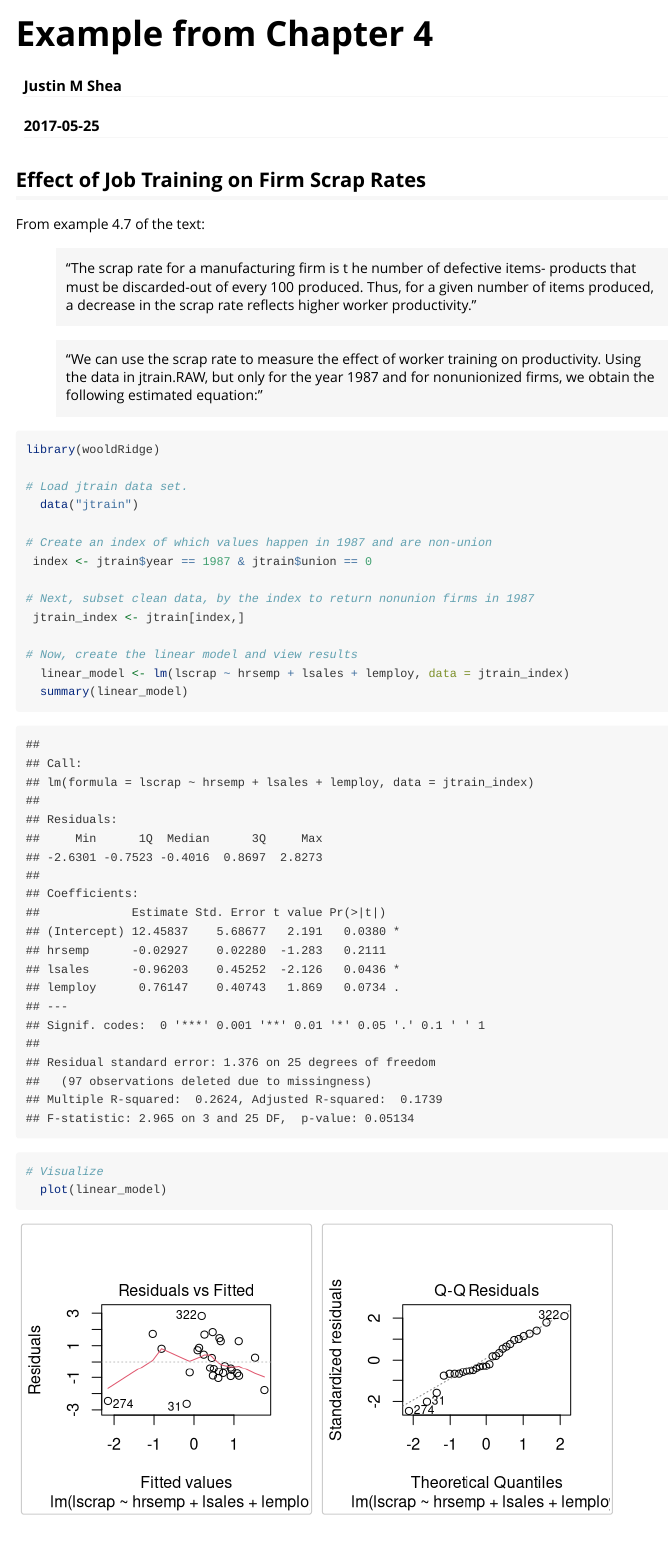
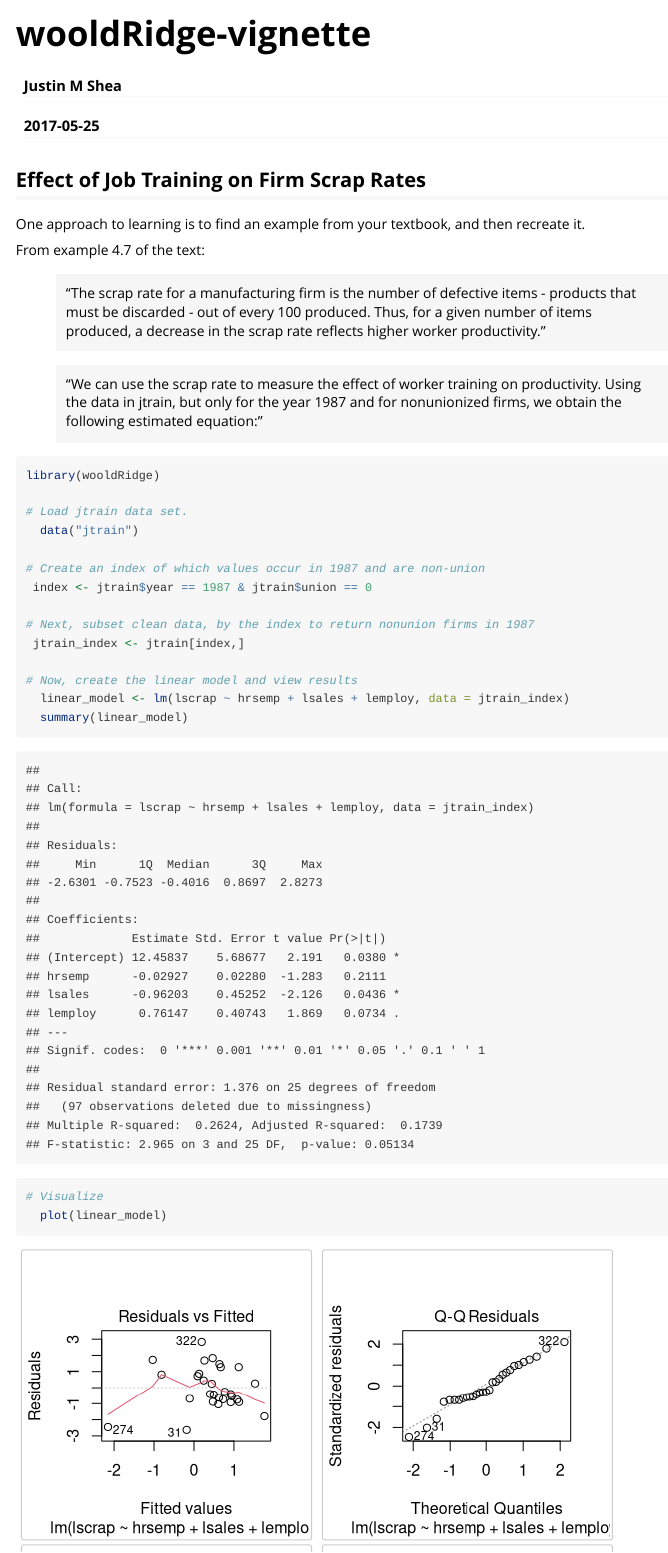
Before and after one commit to JustinMShea/wooldridge, an R Markdown document (vignettes/wooldRidge-vignette.Rmd): the page in a window 1100 px wide, from its top. Rendered offline with R 4.5, knitr and Pandoc, with nearby package versions.

Commit message:
README.md and vignette updates.

````diff
--- a/vignettes/wooldRidge-vignette.Rmd
+++ b/vignettes/wooldRidge-vignette.Rmd
@@ -1,25 +1,24 @@
 ---
-title: "Example from Chapter 4"
+title: "wooldRidge-vignette"
 author: "Justin M Shea"
 date: "`r Sys.Date()`"
 output: rmarkdown::html_vignette
 vignette: >
-  %\VignetteIndexEntry{Vignette Title}
+  %\VignetteIndexEntry{wooldRidge-vignette}
   %\VignetteEngine{knitr::rmarkdown}
   %\VignetteEncoding{UTF-8}
 ---
 
 ## Effect of Job Training on Firm Scrap Rates
 
+One approach to learning is to find an example from your textbook,
+and then recreate it.
+
 From example 4.7 of the text:
 
-> "The scrap rate for a manufacturing firm is t he number of defective items-
-products that must be discarded-out of every 100 produced. Thus, for a given number of items
-produced, a decrease in the scrap rate reflects higher worker productivity."
+> "The scrap rate for a manufacturing firm is the number of defective items - products that must be discarded - out of every 100 produced. Thus, for a given number of items produced, a decrease in the scrap rate reflects higher worker productivity."
 
-> "We can use the scrap rate to measure the effect of worker training on productivity.
-Using the data in jtrain.RAW, but only for the year 1987 and for nonunionized firms,
-we obtain the following estimated equation:"
+> "We can use the scrap rate to measure the effect of worker training on productivity. Using the data in jtrain, but only for the year 1987 and for nonunionized firms, we obtain the following estimated equation:"
 
 ```{r, echo = TRUE, eval = TRUE, warning=FALSE}
 
@@ -28,7 +27,7 @@ library(wooldRidge)
 # Load jtrain data set.
   data("jtrain")
 
-# Create an index of which values happen in 1987 and are non-union
+# Create an index of which values occur in 1987 and are non-union
  index <- jtrain$year == 1987 & jtrain$union == 0
 
 # Next, subset clean data, by the index to return nonunion firms in 1987
````
Also changed, not shown: data-raw/data_download_clean.R (+2 -2 lines), README.md, 1 other file.
